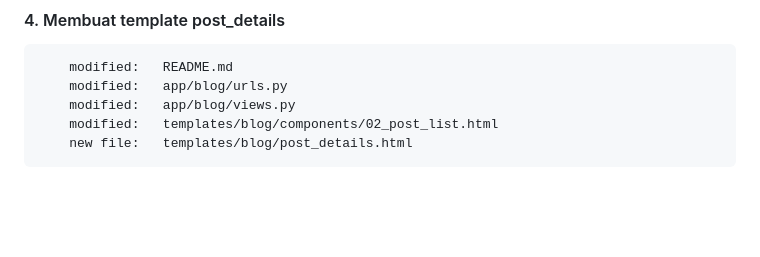
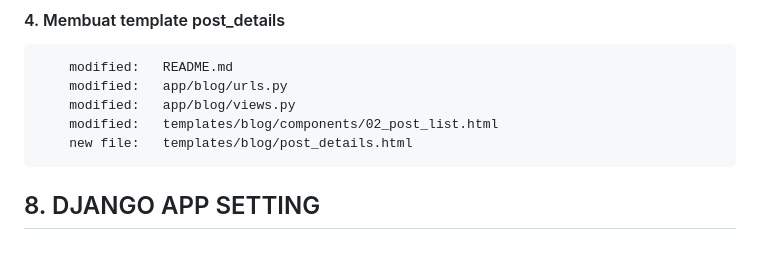
Before and after one commit to gurnitha/2024-Dj-After65Store, a Markdown page: README.md, the part around the change. Drawn GitHub-style; blank space fills up the shorter version.

Commit message:
---8. DJANGO APP SETTING---

```diff
--- a/README.md
+++ b/README.md
@@ -508,3 +508,7 @@ Membuat aplikasi ecommece After65Store menggunakan Django versi 5
         modified:   app/blog/views.py
         modified:   templates/blog/components/02_post_list.html
         new file:   templates/blog/post_details.html
+
+
+
+## 8. DJANGO APP SETTING
```
